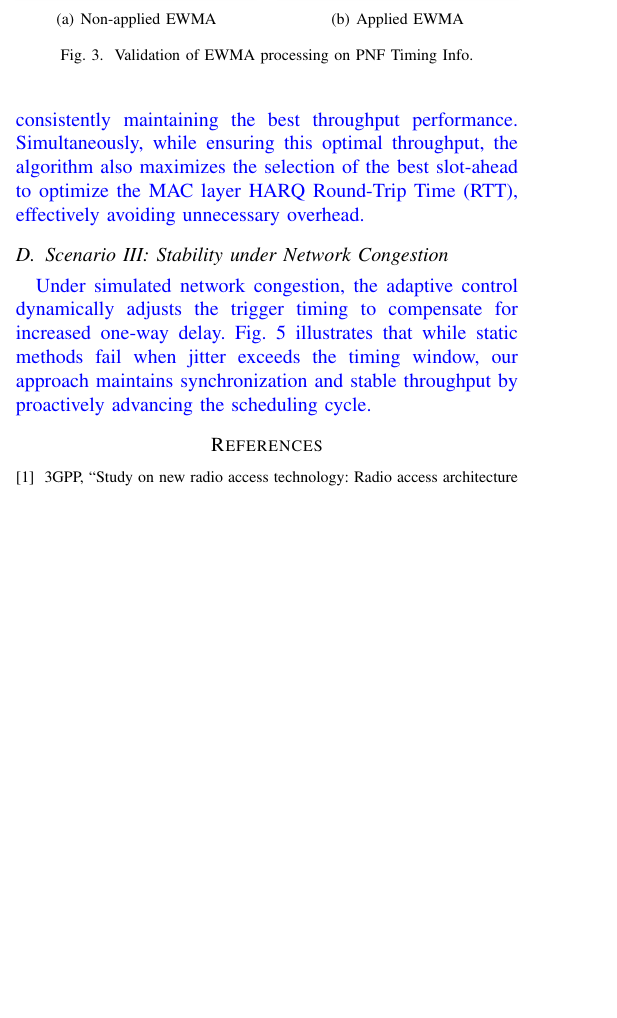
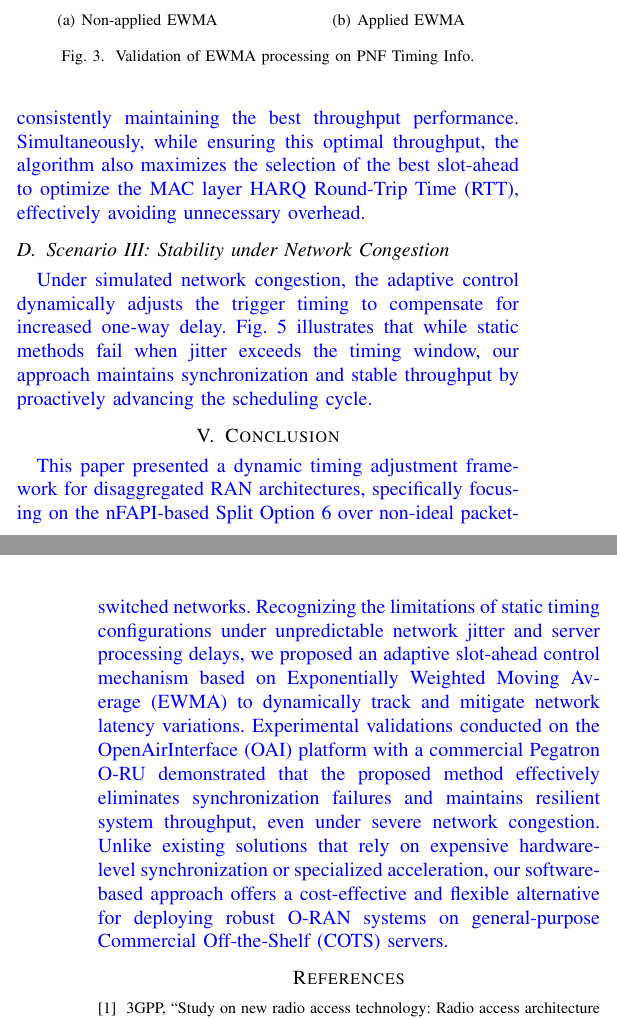
Before and after one commit to dong881/MingThesis, a LaTeX paper (main.tex): part of one column of page 5 of 6 before the commit and two parts of the columns of pages 5 and 6 of 6 after it, the two joined at a grey line, cut so that both start at the same text, the shorter picture padded with empty space. Compiled offline with pdfLaTeX.

Commit message:
docs: add conclusion section to main thesis document

```diff
--- a/main.tex
+++ b/main.tex
@@ -324,6 +324,11 @@ Fronthaul & O-RAN F release \\
   \label{fig:exp3}
 \end{figure}
 
+\section{Conclusion}
+\label{sec:conclusion}
+
+\textcolor{blue}{This paper presented a dynamic timing adjustment framework for disaggregated RAN architectures, specifically focusing on the nFAPI-based Split Option 6 over non-ideal packet-switched networks. Recognizing the limitations of static timing configurations under unpredictable network jitter and server processing delays, we proposed an adaptive slot-ahead control mechanism based on Exponentially Weighted Moving Average (EWMA) to dynamically track and mitigate network latency variations. Experimental validations conducted on the OpenAirInterface (OAI) platform with a commercial Pegatron O-RU demonstrated that the proposed method effectively eliminates synchronization failures and maintains resilient system throughput, even under severe network congestion. Unlike existing solutions that rely on expensive hardware-level synchronization or specialized acceleration, our software-based approach offers a cost-effective and flexible alternative for deploying robust O-RAN systems on general-purpose Commercial Off-the-Shelf (COTS) servers.}
+
 \end{CJK}
 \bibliographystyle{IEEEtran}
 \bibliography{references}
```
Also changed, not shown: NTUST/sections/conclusion.tex (+4 -0 lines), 1 other file.
